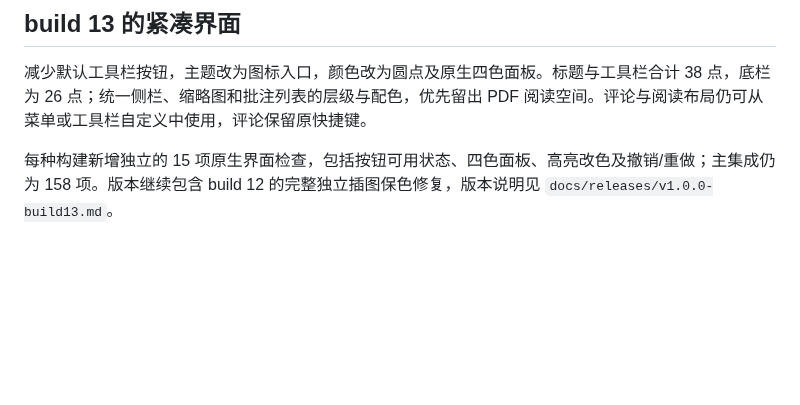
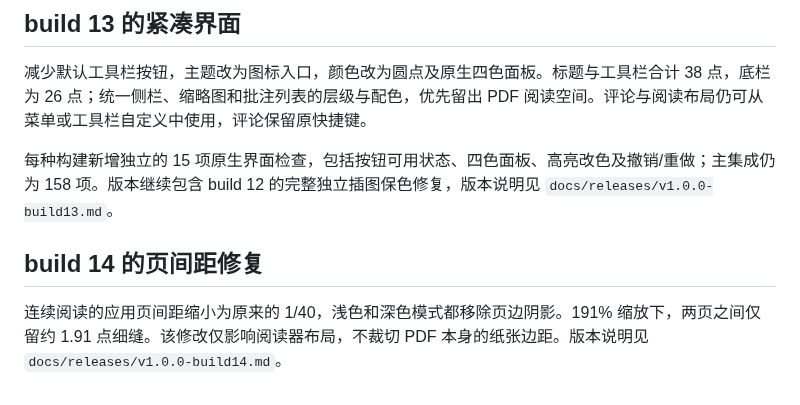
Before and after one commit to MrszhuL/AdaptivePDF, a Markdown page: RELEASE.md, the part around the change. GitHub-like rendering; blank space fills up the shorter version.

```diff
--- a/RELEASE.md
+++ b/RELEASE.md
@@ -119,3 +119,7 @@ UI 测试目标已构建成功，首次执行被 macOS 认证阻止，报错为
 减少默认工具栏按钮，主题改为图标入口，颜色改为圆点及原生四色面板。标题与工具栏合计 38 点，底栏为 26 点；统一侧栏、缩略图和批注列表的层级与配色，优先留出 PDF 阅读空间。评论与阅读布局仍可从菜单或工具栏自定义中使用，评论保留原快捷键。
 
 每种构建新增独立的 15 项原生界面检查，包括按钮可用状态、四色面板、高亮改色及撤销/重做；主集成仍为 158 项。版本继续包含 build 12 的完整独立插图保色修复，版本说明见 `docs/releases/v1.0.0-build13.md`。
+
+## build 14 的页间距修复
+
+连续阅读的应用页间距缩小为原来的 1/40，浅色和深色模式都移除页边阴影。191% 缩放下，两页之间仅留约 1.91 点细缝。该修改仅影响阅读器布局，不裁切 PDF 本身的纸张边距。版本说明见 `docs/releases/v1.0.0-build14.md`。
```
Also changed, not shown: README.md (+5 -5 lines), TESTING.md (+8 -0 lines), docs/releases/v1.0.0-build14.md (added, +7 -0 lines), docs/images/highlight-palette.png, docs/images/reader-dark.png, docs/images/reader-light.png, docs/images/welcome-dark.png, 3 other files.
